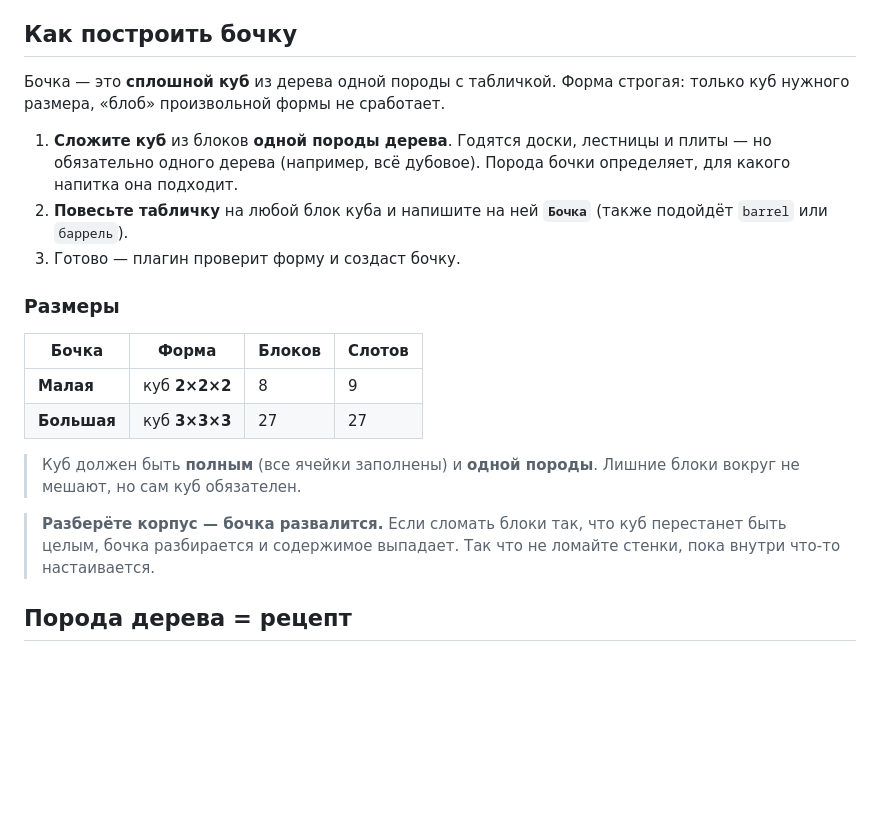
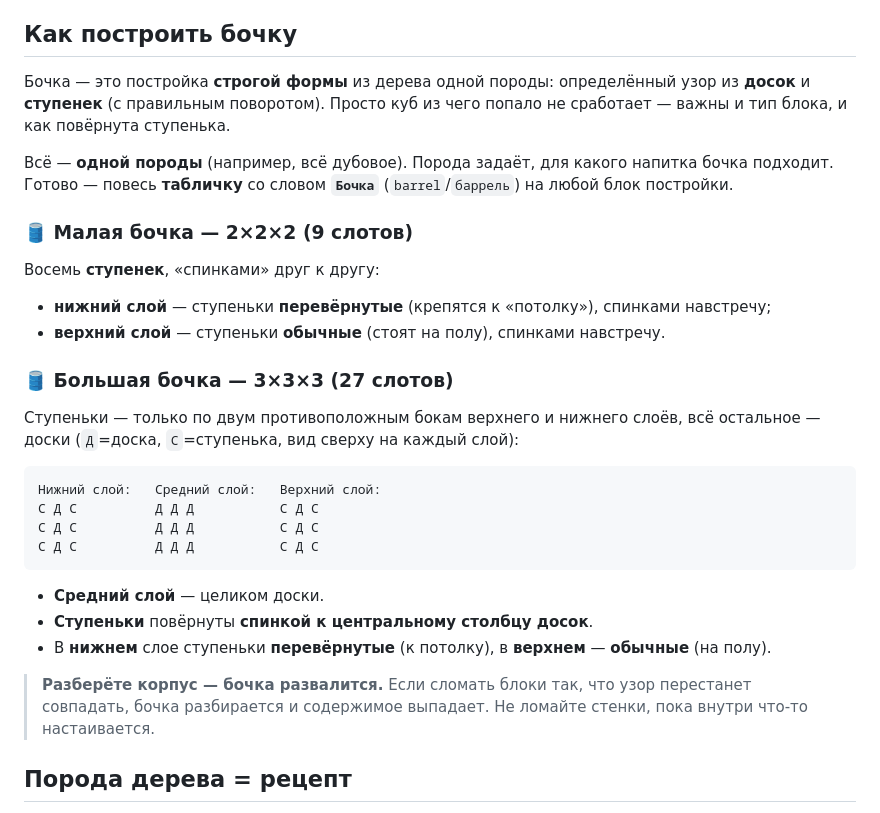
Before and after one commit to Kweekov/vlp-wiki, a Markdown page: brewery/barrel.md, the part around the change. GitHub-like rendering; blank space fills up the shorter version.

Commit message:
barrel: document exact block+stair-orientation pattern
Co-Authored-By: Claude Opus 4.8 (1M context) <noreply@anthropic.com>

````diff
--- a/brewery/barrel.md
+++ b/brewery/barrel.md
@@ -4,22 +4,33 @@
 
 ## Как построить бочку
 
-Бочка — это **сплошной куб** из дерева одной породы с табличкой. Форма строгая: только куб нужного размера, «блоб» произвольной формы не сработает.
+Бочка — это постройка **строгой формы** из дерева одной породы: определённый узор из **досок** и **ступенек** (с правильным поворотом). Просто куб из чего попало не сработает — важны и тип блока, и как повёрнута ступенька.
 
-1. **Сложите куб** из блоков **одной породы дерева**. Годятся доски, лестницы и плиты — но обязательно одного дерева (например, всё дубовое). Порода бочки определяет, для какого напитка она подходит.
-2. **Повесьте табличку** на любой блок куба и напишите на ней **`Бочка`** (также подойдёт `barrel` или `баррель`).
-3. Готово — плагин проверит форму и создаст бочку.
+Всё — **одной породы** (например, всё дубовое). Порода задаёт, для какого напитка бочка подходит. Готово — повесь **табличку** со словом **`Бочка`** (`barrel`/`баррель`) на любой блок постройки.
 
-### Размеры
+### 🛢 Малая бочка — 2×2×2 (9 слотов)
 
-| Бочка | Форма | Блоков | Слотов |
-|-------|-------|--------|--------|
-| **Малая** | куб **2×2×2** | 8 | 9 |
-| **Большая** | куб **3×3×3** | 27 | 27 |
+Восемь **ступенек**, «спинками» друг к другу:
 
-> Куб должен быть **полным** (все ячейки заполнены) и **одной породы**. Лишние блоки вокруг не мешают, но сам куб обязателен.
+- **нижний слой** — ступеньки **перевёрнутые** (крепятся к «потолку»), спинками навстречу;
+- **верхний слой** — ступеньки **обычные** (стоят на полу), спинками навстречу.
 
-> **Разберёте корпус — бочка развалится.** Если сломать блоки так, что куб перестанет быть целым, бочка разбирается и содержимое выпадает. Так что не ломайте стенки, пока внутри что-то настаивается.
+### 🛢 Большая бочка — 3×3×3 (27 слотов)
+
+Ступеньки — только по двум противоположным бокам верхнего и нижнего слоёв, всё остальное — доски (`Д`=доска, `С`=ступенька, вид сверху на каждый слой):
+
+```
+Нижний слой:   Средний слой:   Верхний слой:
+С Д С          Д Д Д           С Д С
+С Д С          Д Д Д           С Д С
+С Д С          Д Д Д           С Д С
+```
+
+- **Средний слой** — целиком доски.
+- **Ступеньки** повёрнуты **спинкой к центральному столбцу досок**.
+- В **нижнем** слое ступеньки **перевёрнутые** (к потолку), в **верхнем** — **обычные** (на полу).
+
+> **Разберёте корпус — бочка развалится.** Если сломать блоки так, что узор перестанет совпадать, бочка разбирается и содержимое выпадает. Не ломайте стенки, пока внутри что-то настаивается.
 
 ## Порода дерева = рецепт
 
````
